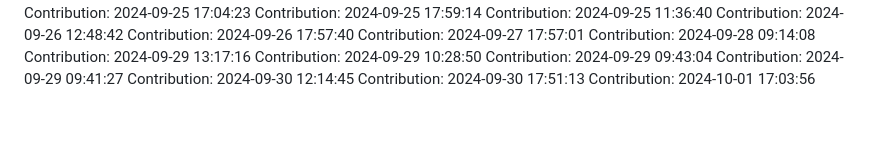
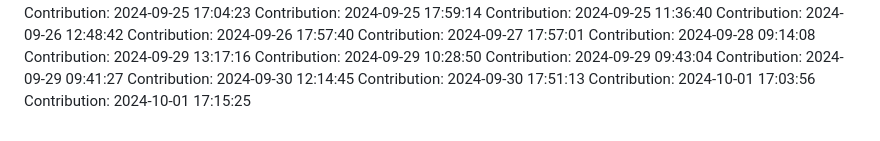
Before and after one commit to rahulgaur608/NeuralStyle-Transfer-App, a Markdown page: README.md, the part around the change. Rendered like a GitHub page.

Commit message:
Contribution: 2024-10-01 17:15:25

```diff
--- a/README.md
+++ b/README.md
@@ -387,3 +387,4 @@ Contribution: 2024-09-29 09:41:27
 Contribution: 2024-09-30 12:14:45
 Contribution: 2024-09-30 17:51:13
 Contribution: 2024-10-01 17:03:56
+Contribution: 2024-10-01 17:15:25
```
